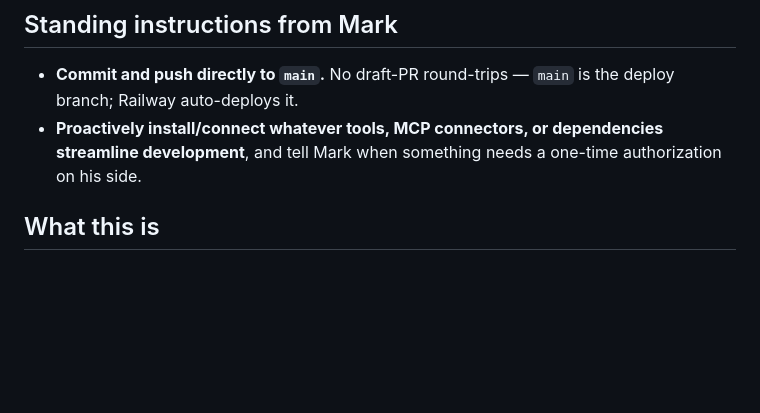
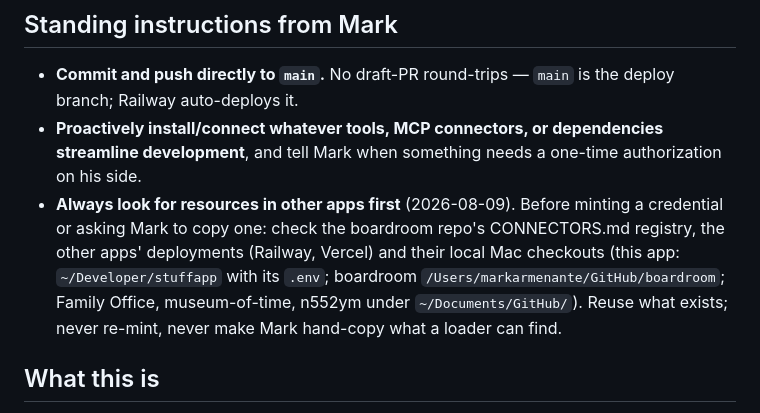
Before and after one commit to markarmenante/StuffApp, a Markdown page: CLAUDE.md, the part around the change. Rendered like a GitHub page; blank space fills up the shorter version.

Commit message:
CLAUDE.md: standing rule — always look for resources in other apps first

```diff
--- a/CLAUDE.md
+++ b/CLAUDE.md
@@ -7,6 +7,14 @@
 - **Proactively install/connect whatever tools, MCP connectors, or
   dependencies streamline development**, and tell Mark when something needs a
   one-time authorization on his side.
+- **Always look for resources in other apps first** (2026-08-09). Before
+  minting a credential or asking Mark to copy one: check the boardroom
+  repo's CONNECTORS.md registry, the other apps' deployments (Railway,
+  Vercel) and their local Mac checkouts (this app: `~/Developer/stuffapp`
+  with its `.env`; boardroom `/Users/markarmenante/GitHub/boardroom`;
+  Family Office, museum-of-time, n552ym under `~/Documents/GitHub/`).
+  Reuse what exists; never re-mint, never make Mark hand-copy what a
+  loader can find.
 
 ## What this is
 
```
